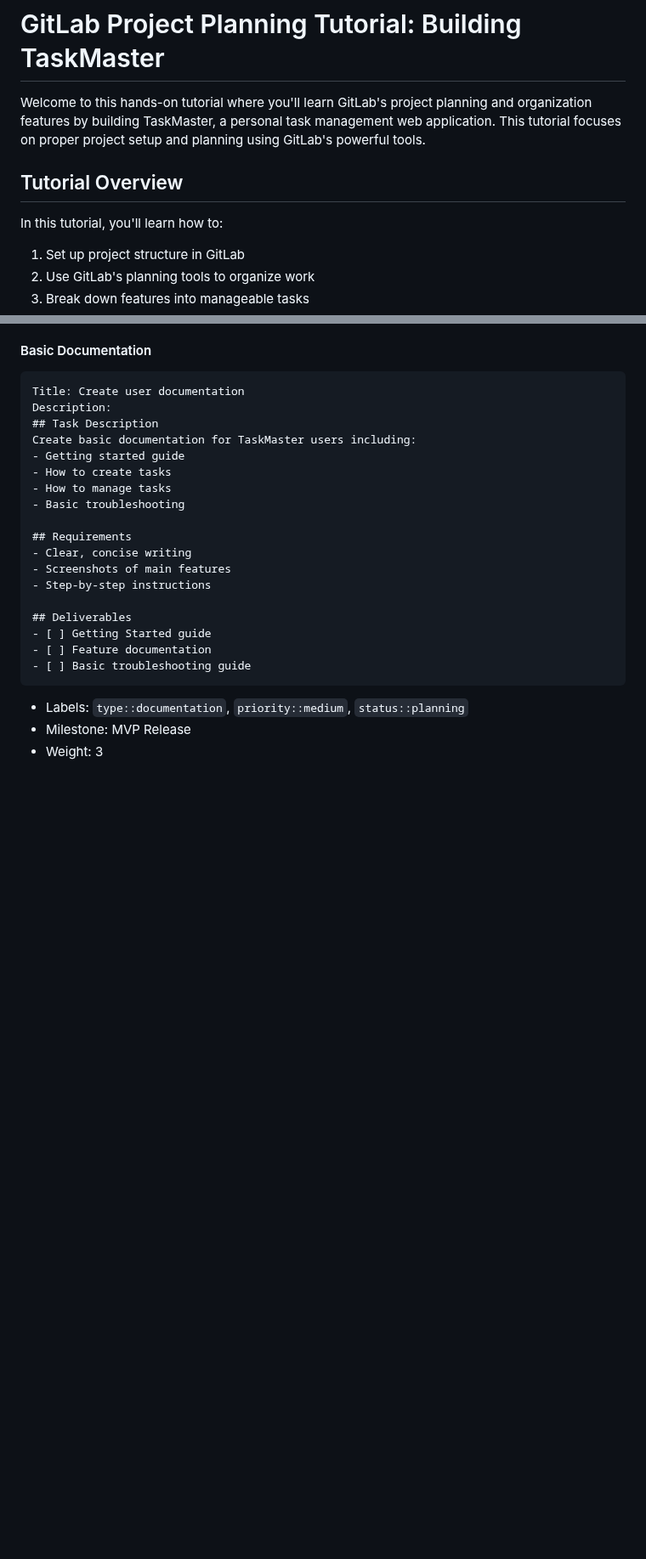
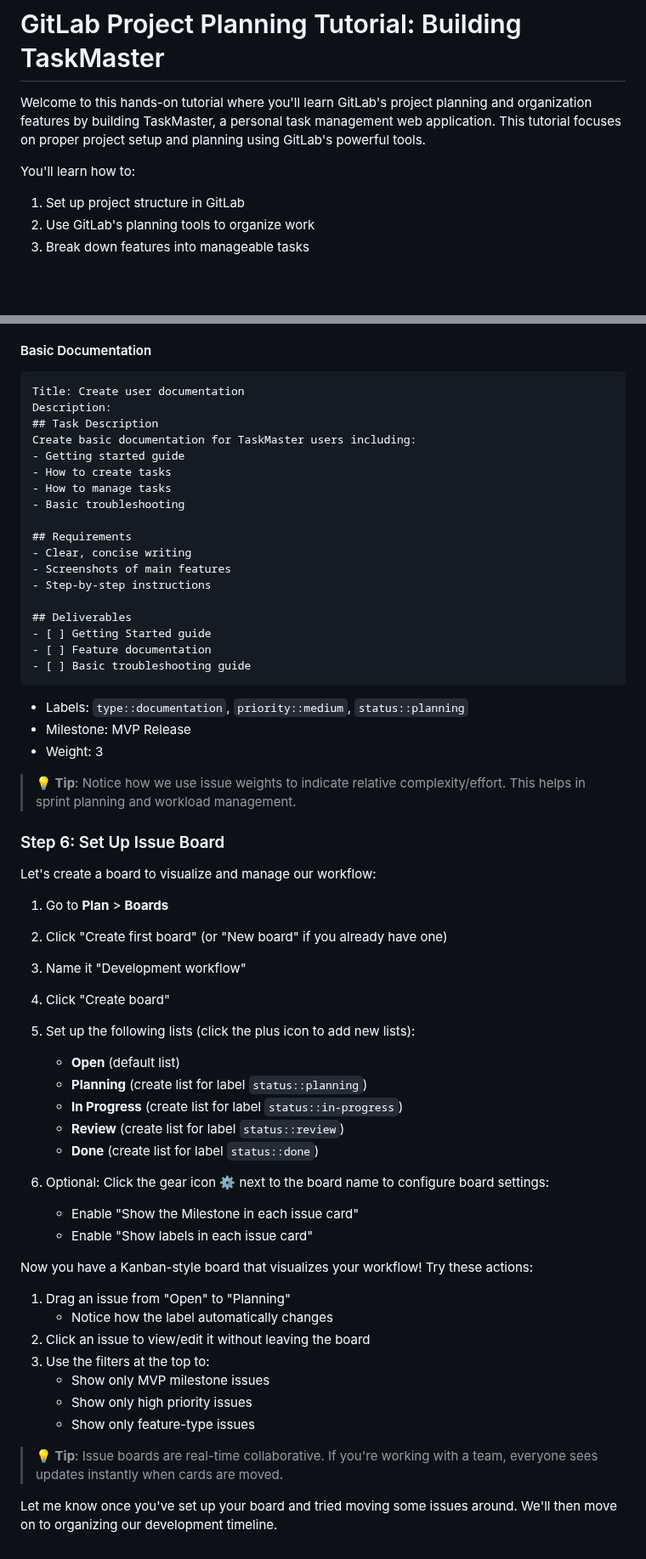
Before and after one commit to steve3535/gitlab-university, a Markdown page: day-2/2-project-management.md, 2 parts joined by grey strips. Shown at 85% size. Rendered like a GitHub page; blank space fills up the shorter version.

```diff
--- a/day-2/2-project-management.md
+++ b/day-2/2-project-management.md
@@ -2,8 +2,7 @@
 
 Welcome to this hands-on tutorial where you'll learn GitLab's project planning and organization features by building TaskMaster, a personal task management web application. This tutorial focuses on proper project setup and planning using GitLab's powerful tools.
 
-## Tutorial Overview
-In this tutorial, you'll learn how to:
+You'll learn how to:
 1. Set up project structure in GitLab
 2. Use GitLab's planning tools to organize work
 3. Break down features into manageable tasks
@@ -204,3 +203,39 @@ Create basic documentation for TaskMaster users including:
 - Labels: `type::documentation`, `priority::medium`, `status::planning`
 - Milestone: MVP Release
 - Weight: 3
+
+> **💡 Tip**: Notice how we use issue weights to indicate relative complexity/effort. This helps in sprint planning and workload management.
+
+### Step 6: Set Up Issue Board
+
+Let's create a board to visualize and manage our workflow:
+
+1. Go to **Plan** > **Boards**
+2. Click "Create first board" (or "New board" if you already have one)
+3. Name it "Development workflow"
+4. Click "Create board"
+5. Set up the following lists (click the plus icon to add new lists):
+
+   - **Open** (default list)
+   - **Planning** (create list for label `status::planning`)
+   - **In Progress** (create list for label `status::in-progress`)
+   - **Review** (create list for label `status::review`)
+   - **Done** (create list for label `status::done`)
+
+6. Optional: Click the gear icon ⚙️ next to the board name to configure board settings:
+   - Enable "Show the Milestone in each issue card"
+   - Enable "Show labels in each issue card"
+
+Now you have a Kanban-style board that visualizes your workflow! Try these actions:
+
+1. Drag an issue from "Open" to "Planning"
+   - Notice how the label automatically changes
+2. Click an issue to view/edit it without leaving the board
+3. Use the filters at the top to:
+   - Show only MVP milestone issues
+   - Show only high priority issues
+   - Show only feature-type issues
+
+> **💡 Tip**: Issue boards are real-time collaborative. If you're working with a team, everyone sees updates instantly when cards are moved.
+
+Let me know once you've set up your board and tried moving some issues around. We'll then move on to organizing our development timeline.
```
Also changed, not shown: other parts of day-2/2-project-management.md (+1 -1 lines).
